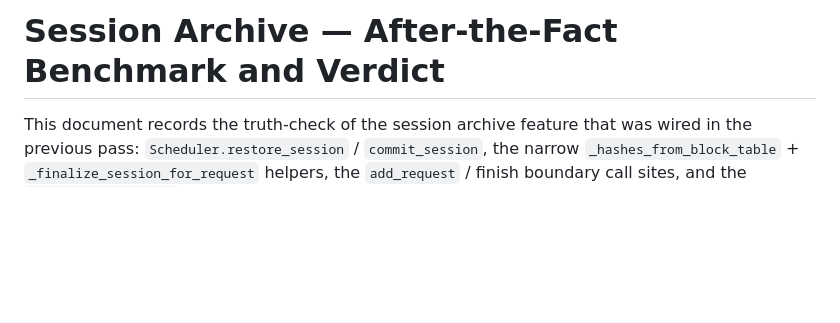
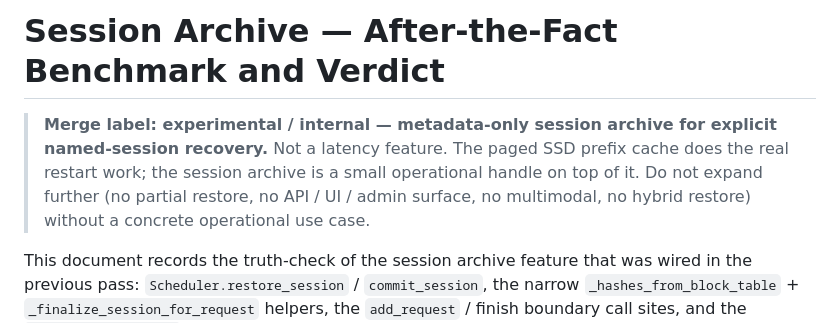
Before and after one commit to dawsonblock/RFSN-OMLX, a Markdown page: omlx-main/docs/session_archive_after.md, the part around the change. GitHub-like rendering; blank space fills up the shorter version.

Commit message:
Add experimental metadata for session archive feature and clarify usage limitations

```diff
--- a/omlx-main/docs/session_archive_after.md
+++ b/omlx-main/docs/session_archive_after.md
@@ -1,4 +1,11 @@
 # Session Archive — After-the-Fact Benchmark and Verdict
+
+> **Merge label: experimental / internal — metadata-only session archive
+> for explicit named-session recovery.** Not a latency feature. The paged
+> SSD prefix cache does the real restart work; the session archive is a
+> small operational handle on top of it. Do not expand further (no
+> partial restore, no API / UI / admin surface, no multimodal, no hybrid
+> restore) without a concrete operational use case.
 
 This document records the truth-check of the session archive feature that
 was wired in the previous pass: `Scheduler.restore_session` /
```
